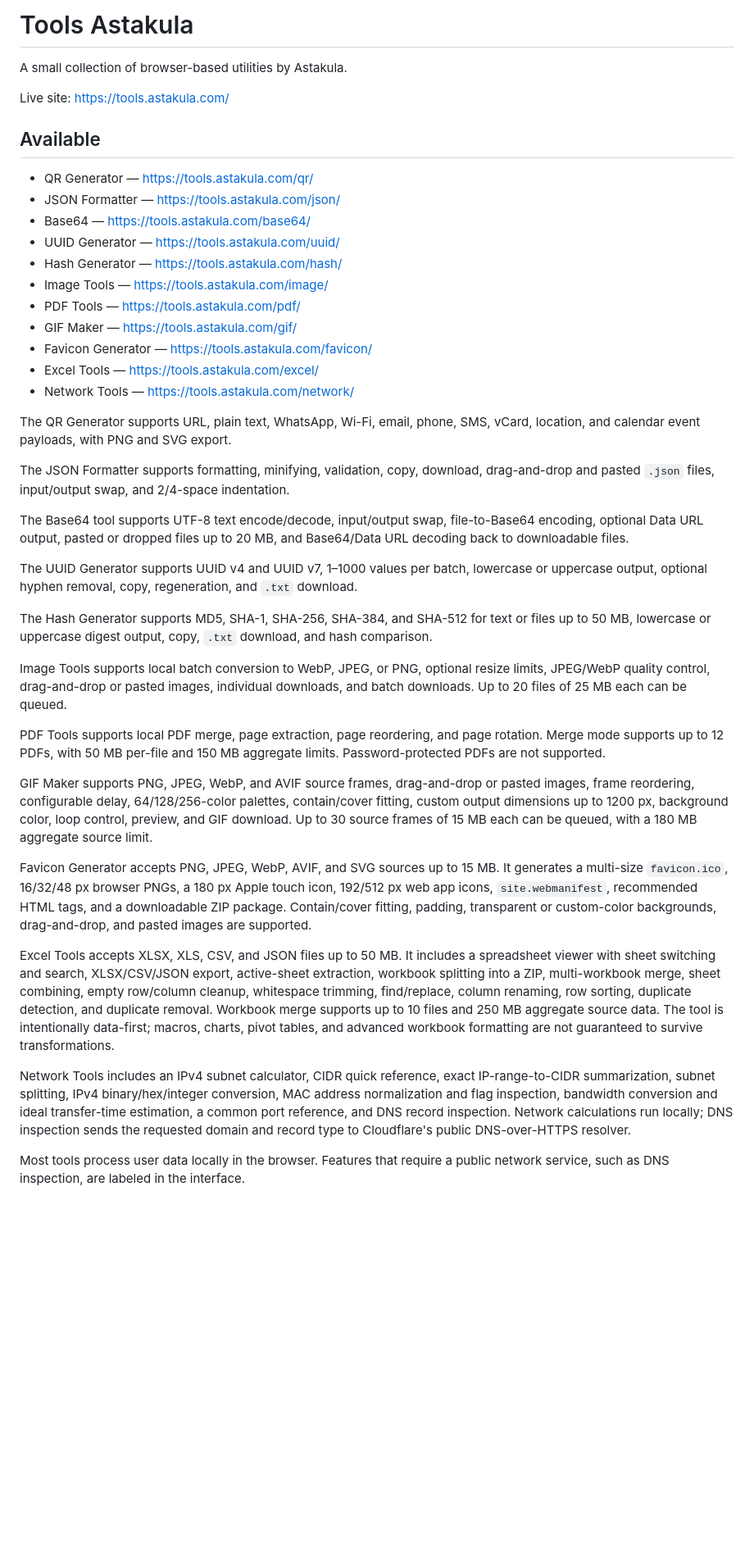
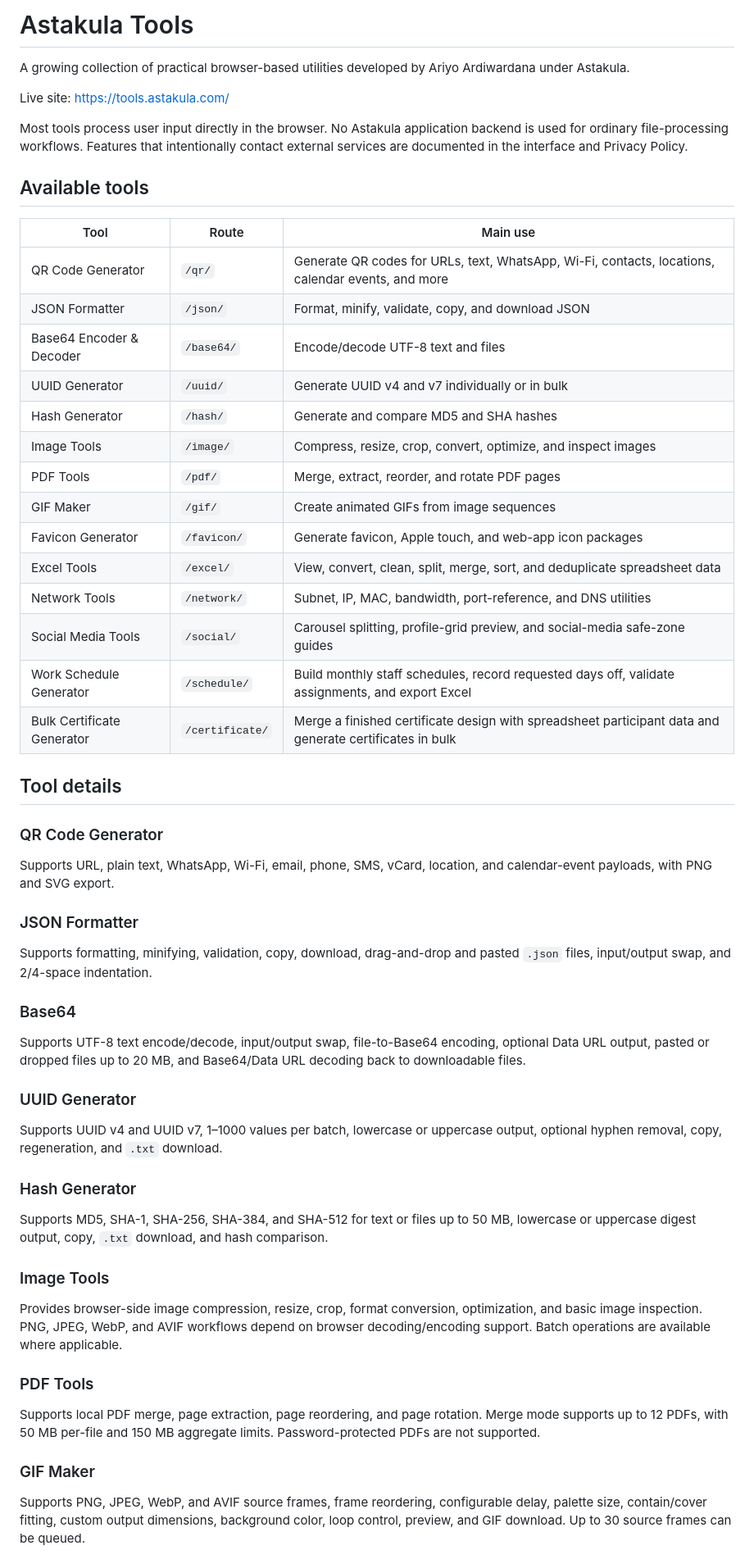
Before and after one commit to ardwrd/astakula-qr, a Markdown page: README.md, the part around one of its changes. Shown at 82% size. Drawn GitHub-style; blank space fills up the shorter version.

```diff
--- a/README.md
+++ b/README.md
@@ -1,43 +1,61 @@
-# Tools Astakula
+# Astakula Tools
 
-A small collection of browser-based utilities by Astakula.
+A growing collection of practical browser-based utilities developed by Ariyo Ardiwardana under Astakula.
 
 Live site: https://tools.astakula.com/
 
-## Available
+Most tools process user input directly in the browser. No Astakula application backend is used for ordinary file-processing workflows. Features that intentionally contact external services are documented in the interface and Privacy Policy.
 
-- QR Generator — https://tools.astakula.com/qr/
-- JSON Formatter — https://tools.astakula.com/json/
-- Base64 — https://tools.astakula.com/base64/
-- UUID Generator — https://tools.astakula.com/uuid/
-- Hash Generator — https://tools.astakula.com/hash/
-- Image Tools — https://tools.astakula.com/image/
-- PDF Tools — https://tools.astakula.com/pdf/
-- GIF Maker — https://tools.astakula.com/gif/
-- Favicon Generator — https://tools.astakula.com/favicon/
-- Excel Tools — https://tools.astakula.com/excel/
-- Network Tools — https://tools.astakula.com/network/
+## Available tools
 
-The QR Generator supports URL, plain text, WhatsApp, Wi-Fi, email, phone, SMS, vCard, location, and calendar event payloads, with PNG and SVG export.
+| Tool | Route | Main use |
+| --- | --- | --- |
+| QR Code Generator | `/qr/` | Generate QR codes for URLs, text, WhatsApp, Wi-Fi, contacts, locations, calendar events, and more |
+| JSON Formatter | `/json/` | Format, minify, validate, copy, and download JSON |
+| Base64 Encoder & Decoder | `/base64/` | Encode/decode UTF-8 text and files |
+| UUID Generator | `/uuid/` | Generate UUID v4 and v7 individually or in bulk |
+| Hash Generator | `/hash/` | Generate and compare MD5 and SHA hashes |
+| Image Tools | `/image/` | Compress, resize, crop, convert, optimize, and inspect images |
+| PDF Tools | `/pdf/` | Merge, extract, reorder, and rotate PDF pages |
+| GIF Maker | `/gif/` | Create animated GIFs from image sequences |
+| Favicon Generator | `/favicon/` | Generate favicon, Apple touch, and web-app icon packages |
+| Excel Tools | `/excel/` | View, convert, clean, split, merge, sort, and deduplicate spreadsheet data |
+| Network Tools | `/network/` | Subnet, IP, MAC, bandwidth, port-reference, and DNS utilities |
+| Social Media Tools | `/social/` | Carousel splitting, profile-grid preview, and social-media safe-zone guides |
+| Work Schedule Generator | `/schedule/` | Build monthly staff schedules, record requested days off, validate assignments, and export Excel |
+| Bulk Certificate Generator | `/certificate/` | Merge a finished certificate design with spreadsheet participant data and generate certificates in bulk |
 
-The JSON Formatter supports formatting, minifying, validation, copy, download, drag-and-drop and pasted `.json` files, input/output swap, and 2/4-space indentation.
+## Tool details
 
-The Base64 tool supports UTF-8 text encode/decode, input/output swap, file-to-Base64 encoding, optional Data URL output, pasted or dropped files up to 20 MB, and Base64/Data URL decoding back to downloadable files.
+### QR Code Generator
 
-The UUID Generator supports UUID v4 and UUID v7, 1–1000 values per batch, lowercase or uppercase output, optional hyphen removal, copy, regeneration, and `.txt` download.
+Supports URL, plain text, WhatsApp, Wi-Fi, email, phone, SMS, vCard, location, and calendar-event payloads, with PNG and SVG export.
 
-The Hash Generator supports MD5, SHA-1, SHA-256, SHA-384, and SHA-512 for text or files up to 50 MB, lowercase or uppercase digest output, copy, `.txt` download, and hash comparison.
+### JSON Formatter
 
-Image Tools supports local batch conversion to WebP, JPEG, or PNG, optional resize limits, JPEG/WebP quality control, drag-and-drop or pasted images, individual downloads, and batch downloads. Up to 20 files of 25 MB each can be queued.
+Supports formatting, minifying, validation, copy, download, drag-and-drop and pasted `.json` files, input/output swap, and 2/4-space indentation.
 
-PDF Tools supports local PDF merge, page extraction, page reordering, and page rotation. Merge mode supports up to 12 PDFs, with 50 MB per-file and 150 MB aggregate limits. Password-protected PDFs are not supported.
+### Base64
 
-GIF Maker supports PNG, JPEG, WebP, and AVIF source frames, drag-and-drop or pasted images, frame reordering, configurable delay, 64/128/256-color palettes, contain/cover fitting, custom output dimensions up to 1200 px, background color, loop control, preview, and GIF download. Up to 30 source frames of 15 MB each can be queued, with a 180 MB aggregate source limit.
+Supports UTF-8 text encode/decode, input/output swap, file-to-Base64 encoding, optional Data URL output, pasted or dropped files up to 20 MB, and Base64/Data URL decoding back to downloadable files.
 
-Favicon Generator accepts PNG, JPEG, WebP, AVIF, and SVG sources up to 15 MB. It generates a multi-size `favicon.ico`, 16/32/48 px browser PNGs, a 180 px Apple touch icon, 192/512 px web app icons, `site.webmanifest`, recommended HTML tags, and a downloadable ZIP package. Contain/cover fitting, padding, transparent or custom-color backgrounds, drag-and-drop, and pasted images are supported.
+### UUID Generator
 
-Excel Tools accepts XLSX, XLS, CSV, and JSON files up to 50 MB. It includes a spreadsheet viewer with sheet switching and search, XLSX/CSV/JSON export, active-sheet extraction, workbook splitting into a ZIP, multi-workbook merge, sheet combining, empty row/column cleanup, whitespace trimming, find/replace, column renaming, row sorting, duplicate detection, and duplicate removal. Workbook merge supports up to 10 files and 250 MB aggregate source data. The tool is intentionally data-first; macros, charts, pivot tables, and advanced workbook formatting are not guaranteed to survive transformations.
+Supports UUID v4 and UUID v7, 1–1000 values per batch, lowercase or uppercase output, optional hyphen removal, copy, regeneration, and `.txt` download.
 
-Network Tools includes an IPv4 subnet calculator, CIDR quick reference, exact IP-range-to-CIDR summarization, subnet splitting, IPv4 binary/hex/integer conversion, MAC address normalization and flag inspection, bandwidth conversion and ideal transfer-time estimation, a common port reference, and DNS record inspection. Network calculations run locally; DNS inspection sends the requested domain and record type to Cloudflare's public DNS-over-HTTPS resolver.
+### Hash Generator
 
-Most tools process user data locally in the browser. Features that require a public network service, such as DNS inspection, are labeled in the interface.
+Supports MD5, SHA-1, SHA-256, SHA-384, and SHA-512 for text or files up to 50 MB, lowercase or uppercase digest output, copy, `.txt` download, and hash comparison.
+
+### Image Tools
+
+Provides browser-side image compression, resize, crop, format conversion, optimization, and basic image inspection. PNG, JPEG, WebP, and AVIF workflows depend on browser decoding/encoding support. Batch operations are available where applicable.
+
+### PDF Tools
+
+Supports local PDF merge, page extraction, page reordering, and page rotation. Merge mode supports up to 12 PDFs, with 50 MB per-file and 150 MB aggregate limits. Password-protected PDFs are not supported.
+
+### GIF Maker
+
+Supports PNG, JPEG, WebP, and AVIF source frames, frame reordering, configurable delay, palette size, contain/cover fitting, custom output dimensions, background color, loop control, preview, and GIF download. Up to 30 source frames can be queued.
+
```
Also changed, not shown: other parts of README.md (+93 -50 lines).
